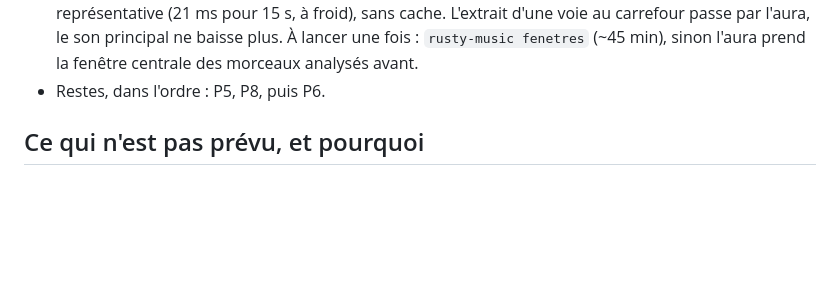
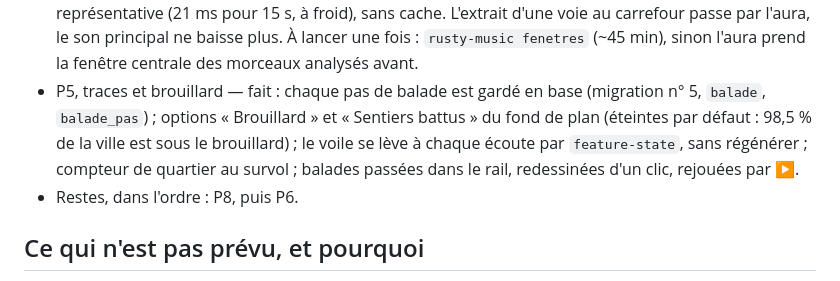
Before and after one commit to rousseau/rusty-music, a Markdown page: docs/suite.md, the part around the change. Drawn GitHub-style; blank space fills up the shorter version.

```diff
--- a/docs/suite.md
+++ b/docs/suite.md
@@ -115,7 +115,13 @@ Faire de la carte un terrain de promenade, pas seulement un plan
   L'extrait d'une voie au carrefour passe par l'aura, le son principal ne
   baisse plus. À lancer une fois : `rusty-music fenetres` (~45 min), sinon
   l'aura prend la fenêtre centrale des morceaux analysés avant.
-- Restes, dans l'ordre : P5, P8, puis P6.
+- P5, traces et brouillard — fait : chaque pas de balade est gardé en base
+  (migration n° 5, `balade`, `balade_pas`) ; options « Brouillard » et
+  « Sentiers battus » du fond de plan (éteintes par défaut : 98,5 % de la
+  ville est sous le brouillard) ; le voile se lève à chaque écoute par
+  `feature-state`, sans régénérer ; compteur de quartier au survol ; balades
+  passées dans le rail, redessinées d'un clic, rejouées par ▶.
+- Restes, dans l'ordre : P8, puis P6.
 
 ## Ce qui n'est pas prévu, et pourquoi
 
```
Also changed, not shown: docs/journal.md (+66 -0 lines), docs/plan-balade.md (+1 -1 lines).
